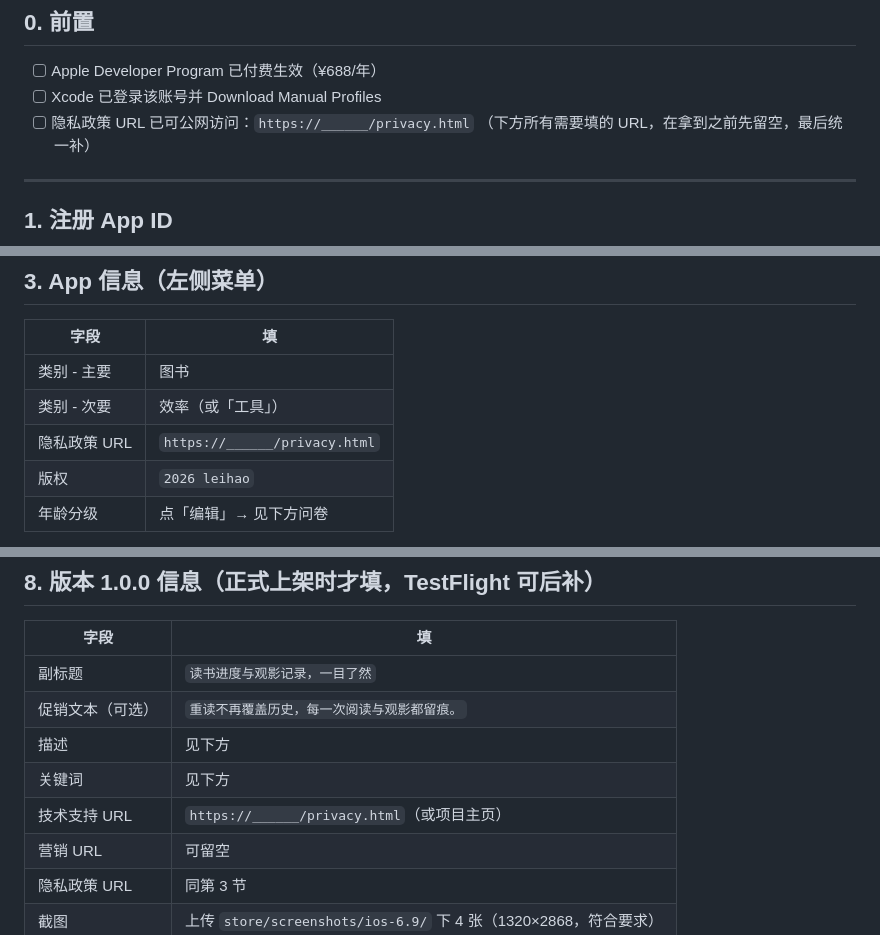
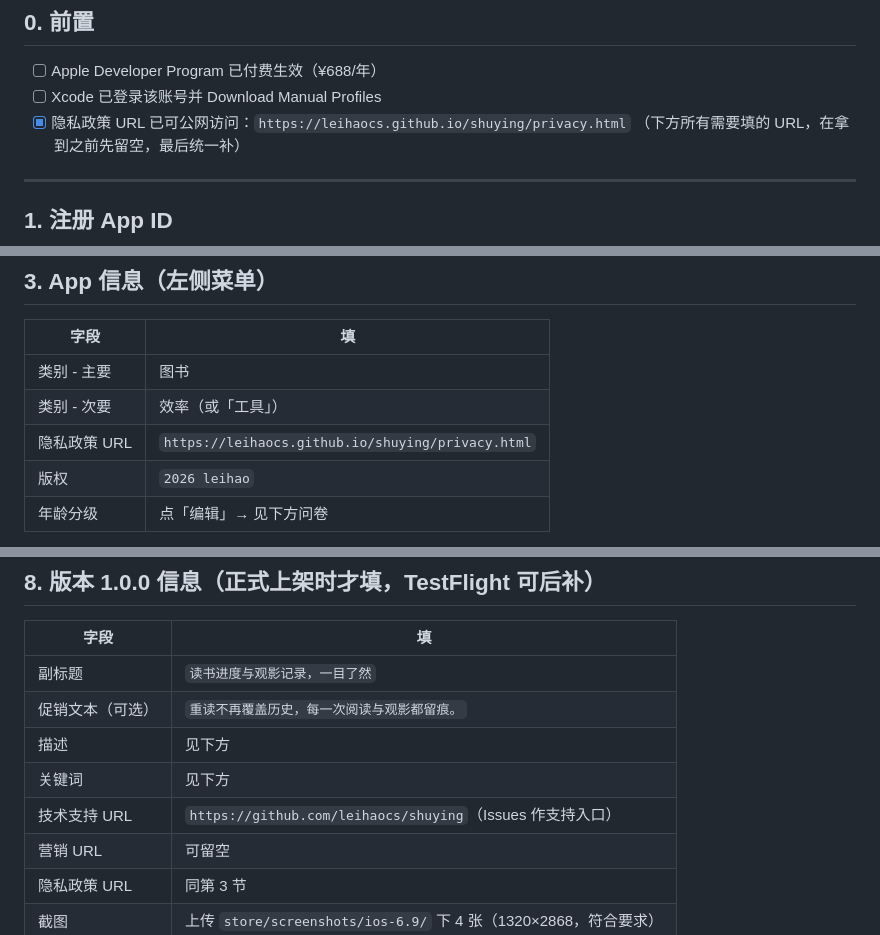
Before and after one commit to leihaocs/shuying, a Markdown page: store/App Store Connect 填写清单.md, 3 parts joined by grey strips. GitHub-like rendering.

```diff
--- a/store/App Store Connect 填写清单.md
+++ b/store/App Store Connect 填写清单.md
@@ -9,7 +9,7 @@ Bundle ID：`com.bookmovie.revisit.app`　版本：`1.0.0`（build 1）
 
 - [ ] Apple Developer Program 已付费生效（¥688/年）
 - [ ] Xcode 已登录该账号并 Download Manual Profiles
-- [ ] 隐私政策 URL 已可公网访问：`https://______/privacy.html`
+- [x] 隐私政策 URL 已可公网访问：`https://leihaocs.github.io/shuying/privacy.html`
       （下方所有需要填的 URL，在拿到之前先留空，最后统一补）
 
 ---
@@ -49,7 +49,7 @@ App Store Connect → 我的 App → `+` → 新建 App
 |---|---|
 | 类别 - 主要 | 图书 |
 | 类别 - 次要 | 效率（或「工具」） |
-| 隐私政策 URL | `https://______/privacy.html` |
+| 隐私政策 URL | `https://leihaocs.github.io/shuying/privacy.html` |
 | 版权 | `2026 leihao` |
 | 年龄分级 | 点「编辑」→ 见下方问卷 |
 
@@ -115,7 +115,7 @@ App Store Connect → 我的 App → `+` → 新建 App
 | 促销文本（可选） | `重读不再覆盖历史，每一次阅读与观影都留痕。` |
 | 描述 | 见下方 |
 | 关键词 | 见下方 |
-| 技术支持 URL | `https://______/privacy.html`（或项目主页） |
+| 技术支持 URL | `https://github.com/leihaocs/shuying`（Issues 作支持入口） |
 | 营销 URL | 可留空 |
 | 隐私政策 URL | 同第 3 节 |
 | 截图 | 上传 `store/screenshots/ios-6.9/` 下 4 张（1320×2868，符合要求） |
```
Also changed, not shown: flutter_app/docs/备案认证执行手册.md (+3 -3 lines), store/上架素材.md (+1 -1 lines).
